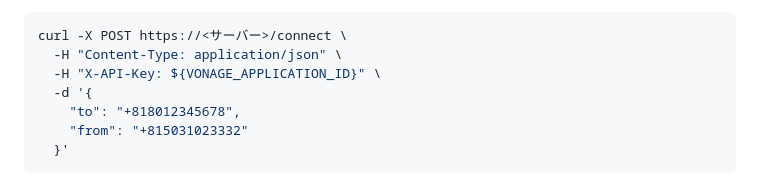
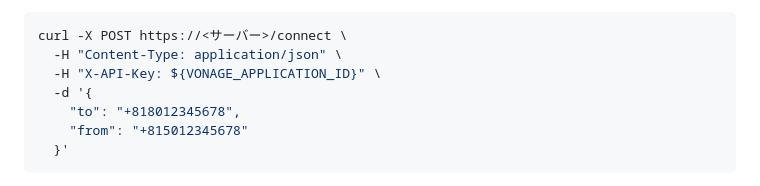
Before and after one commit to mobilebiz/websocket-openai, a Markdown page: README.md, the part around the change. Rendered like a GitHub page.

````diff
--- a/README.md
+++ b/README.md
@@ -85,7 +85,7 @@ curl -X POST https://<サーバー>/connect \
   -H "X-API-Key: ${VONAGE_APPLICATION_ID}" \
   -d '{
     "to": "+818012345678",
-    "from": "+815031023332"
+    "from": "+815012345678"
   }'
 ```
 
````
